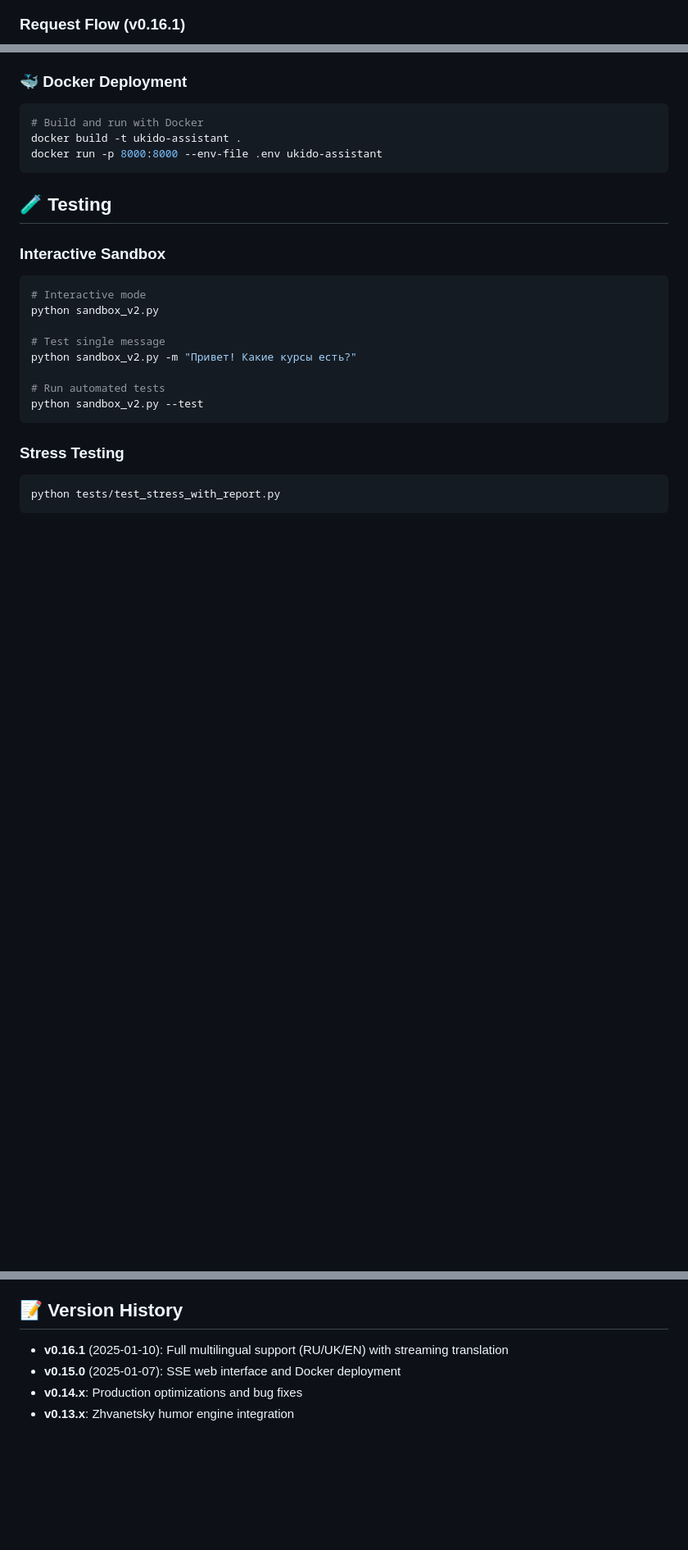
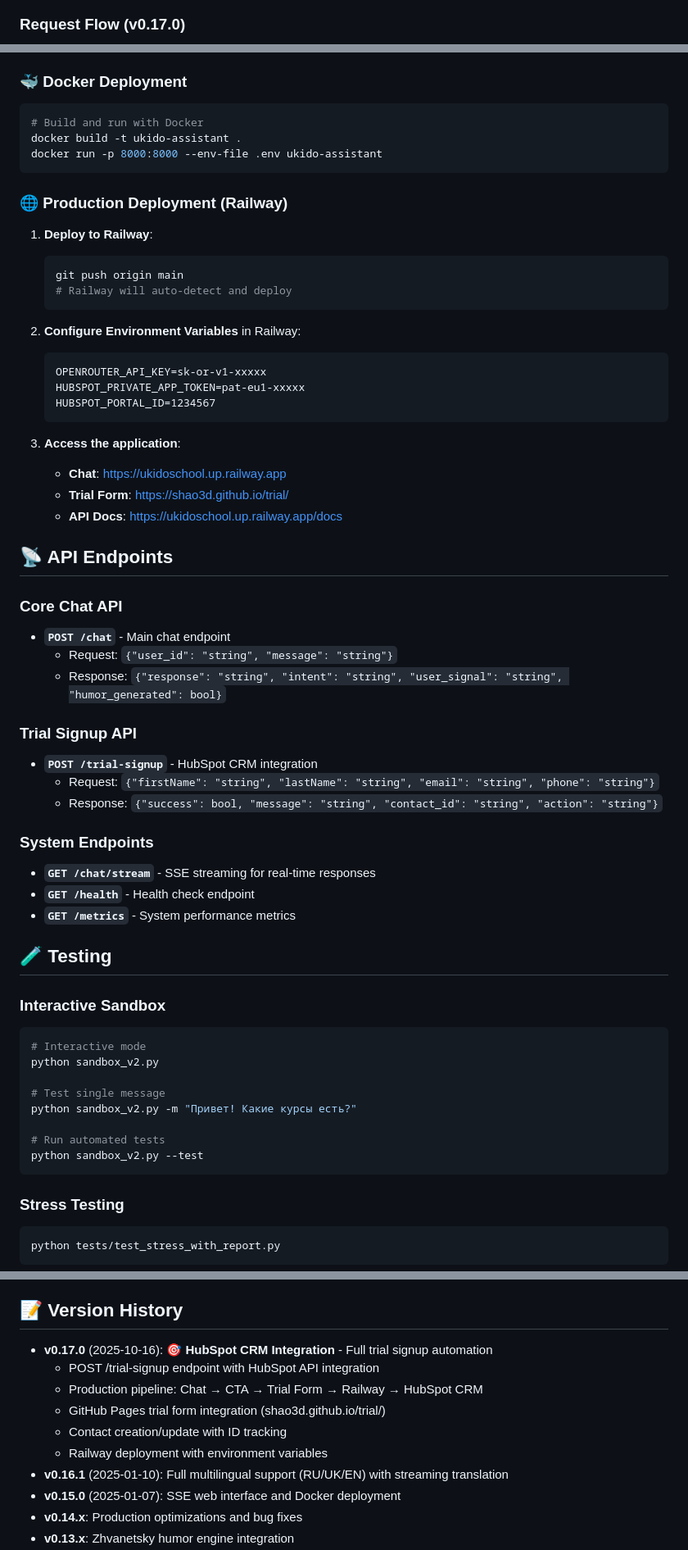
Before and after one commit to shao3d/Ukido_DynContInj, a Markdown page: README.md, 3 parts joined by grey strips. Shown at 82% size. GitHub-like rendering; blank space fills up the shorter version.

````diff
--- a/README.md
+++ b/README.md
@@ -95,7 +112,7 @@ graph TB
     style TR fill:#b3e5fc
 ```
 
-### Request Flow (v0.16.1)
+### Request Flow (v0.17.0)
 ```mermaid
 sequenceDiagram
     participant U as 👤 Parent
@@ -189,6 +218,43 @@ python src/main.py
 docker build -t ukido-assistant .
 docker run -p 8000:8000 --env-file .env ukido-assistant
 ```
+
+### 🌐 Production Deployment (Railway)
+
+1. **Deploy to Railway**:
+   ```bash
+   git push origin main
+   # Railway will auto-detect and deploy
+   ```
+
+2. **Configure Environment Variables** in Railway:
+   ```
+   OPENROUTER_API_KEY=sk-or-v1-xxxxx
+   HUBSPOT_PRIVATE_APP_TOKEN=pat-eu1-xxxxx
+   HUBSPOT_PORTAL_ID=1234567
+   ```
+
+3. **Access the application**:
+   - **Chat**: https://ukidoschool.up.railway.app
+   - **Trial Form**: https://shao3d.github.io/trial/
+   - **API Docs**: https://ukidoschool.up.railway.app/docs
+
+## 📡 API Endpoints
+
+### Core Chat API
+- **`POST /chat`** - Main chat endpoint
+  - Request: `{"user_id": "string", "message": "string"}`
+  - Response: `{"response": "string", "intent": "string", "user_signal": "string", "humor_generated": bool}`
+
+### Trial Signup API
+- **`POST /trial-signup`** - HubSpot CRM integration
+  - Request: `{"firstName": "string", "lastName": "string", "email": "string", "phone": "string"}`
+  - Response: `{"success": bool, "message": "string", "contact_id": "string", "action": "string"}`
+
+### System Endpoints
+- **`GET /chat/stream`** - SSE streaming for real-time responses
+- **`GET /health`** - Health check endpoint
+- **`GET /metrics`** - System performance metrics
 
 ## 🧪 Testing
 
@@ -364,6 +449,12 @@ Key settings in `src/config.py`:
 
 ## 📝 Version History
 
+- **v0.17.0** (2025-10-16): 🎯 **HubSpot CRM Integration** - Full trial signup automation
+  - POST /trial-signup endpoint with HubSpot API integration
+  - Production pipeline: Chat → CTA → Trial Form → Railway → HubSpot CRM
+  - GitHub Pages trial form integration (shao3d.github.io/trial/)
+  - Contact creation/update with ID tracking
+  - Railway deployment with environment variables
 - **v0.16.1** (2025-01-10): Full multilingual support (RU/UK/EN) with streaming translation
 - **v0.15.0** (2025-01-07): SSE web interface and Docker deployment
 - **v0.14.x**: Production optimizations and bug fixes
````
Also changed, not shown: other parts of README.md (+66 -18 lines).
